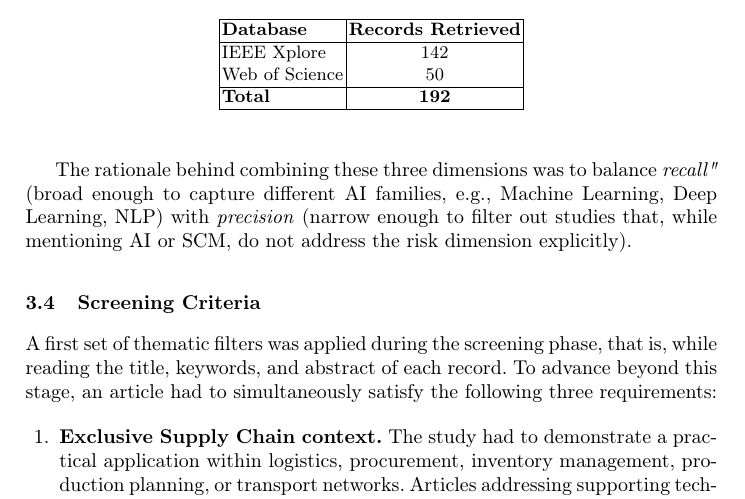
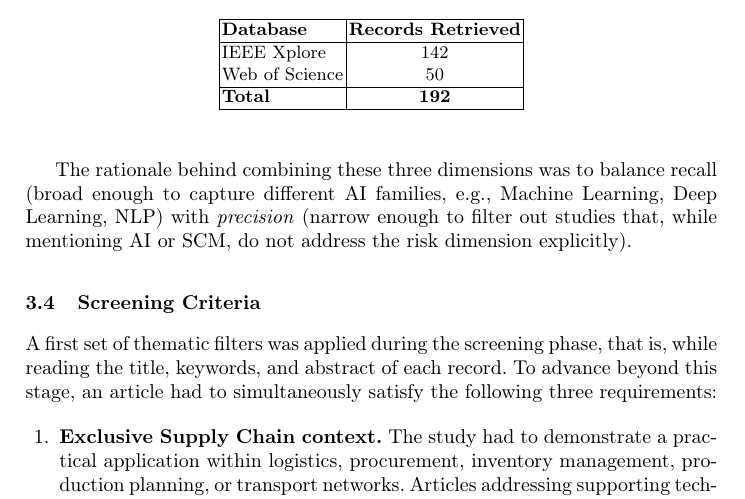
Before and after one commit to LucasFernandes7/SINFE, a LaTeX paper (src/main.tex, which reads src/sections/methodology.tex): part of page 6 of 26, cut so that both start at the same text. Compiled offline with pdfLaTeX.

Commit message:
fixed some issues

```diff
--- a/src/sections/methodology.tex
+++ b/src/sections/methodology.tex
@@ -51,7 +51,7 @@ Web of Science & 50\\
 \end{tabular}
 \end{table}
 
-The rationale behind combining these three dimensions was to balance \textit{recall"} (broad enough to capture different AI families, e.g., Machine Learning, Deep Learning, NLP) with \textit{precision} (narrow enough to filter out studies that, while mentioning AI or SCM, do not address the risk dimension explicitly).
+The rationale behind combining these three dimensions was to balance recall (broad enough to capture different AI families, e.g., Machine Learning, Deep Learning, NLP) with \textit{precision} (narrow enough to filter out studies that, while mentioning AI or SCM, do not address the risk dimension explicitly).
 
 \subsection{Screening Criteria}
 \label{subsec:screening-criteria}
```
Also changed, not shown: src/figures/prisma_flow_diagram.png, src/main.pdf.
